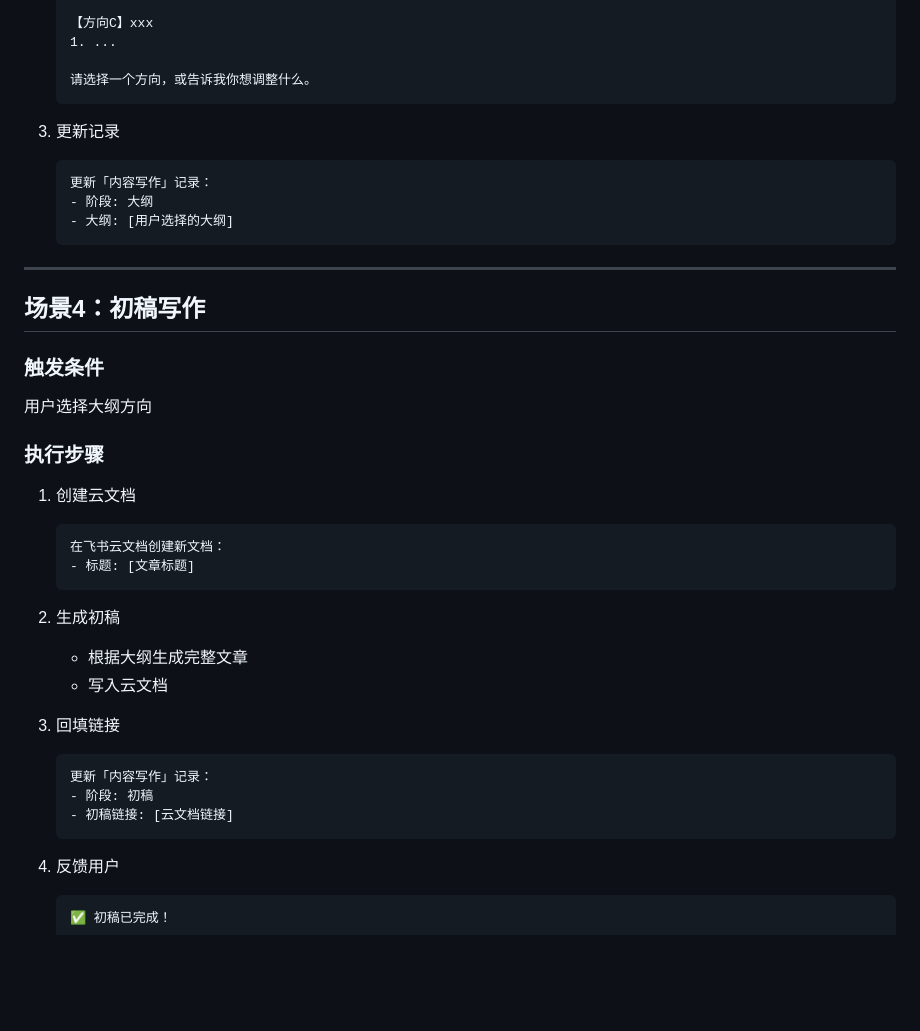
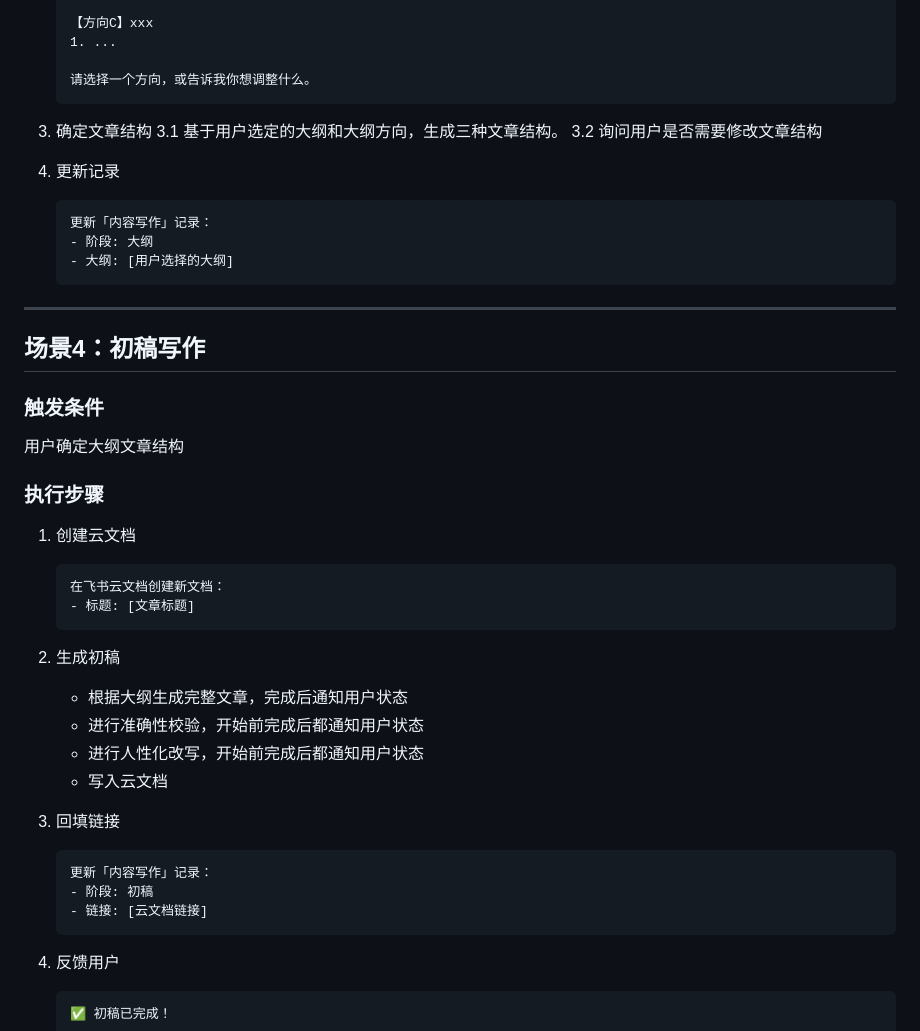
Before and after one commit to keji94/openclaw-content-factory, a Markdown page: config/SOP_CONTENT.md, the part around one of its changes. Drawn GitHub-style; blank space fills up the shorter version.

````diff
--- a/config/SOP_CONTENT.md
+++ b/config/SOP_CONTENT.md
@@ -110,8 +115,11 @@
 
    请选择一个方向，或告诉我你想调整什么。
    ```
+3. 确定文章结构
+   3.1 基于用户选定的大纲和大纲方向，生成三种文章结构。
+   3.2 询问用户是否需要修改文章结构
 
-3. 更新记录
+4. 更新记录
    ```
    更新「内容写作」记录：
    - 阶段: 大纲
@@ -123,7 +131,7 @@
 ## 场景4：初稿写作
 
 ### 触发条件
-用户选择大纲方向
+用户确定大纲文章结构
 
 ### 执行步骤
 
@@ -134,14 +142,16 @@
    ```
 
 2. 生成初稿
-   - 根据大纲生成完整文章
+   - 根据大纲生成完整文章，完成后通知用户状态
+   - 进行准确性校验，开始前完成后都通知用户状态
+   - 进行人性化改写，开始前完成后都通知用户状态
    - 写入云文档
 
 3. 回填链接
    ```
    更新「内容写作」记录：
    - 阶段: 初稿
-   - 初稿链接: [云文档链接]
+   - 链接: [云文档链接]
    ```
 
 4. 反馈用户
````
Also changed, not shown: other parts of config/SOP_CONTENT.md (+16 -12 lines).
